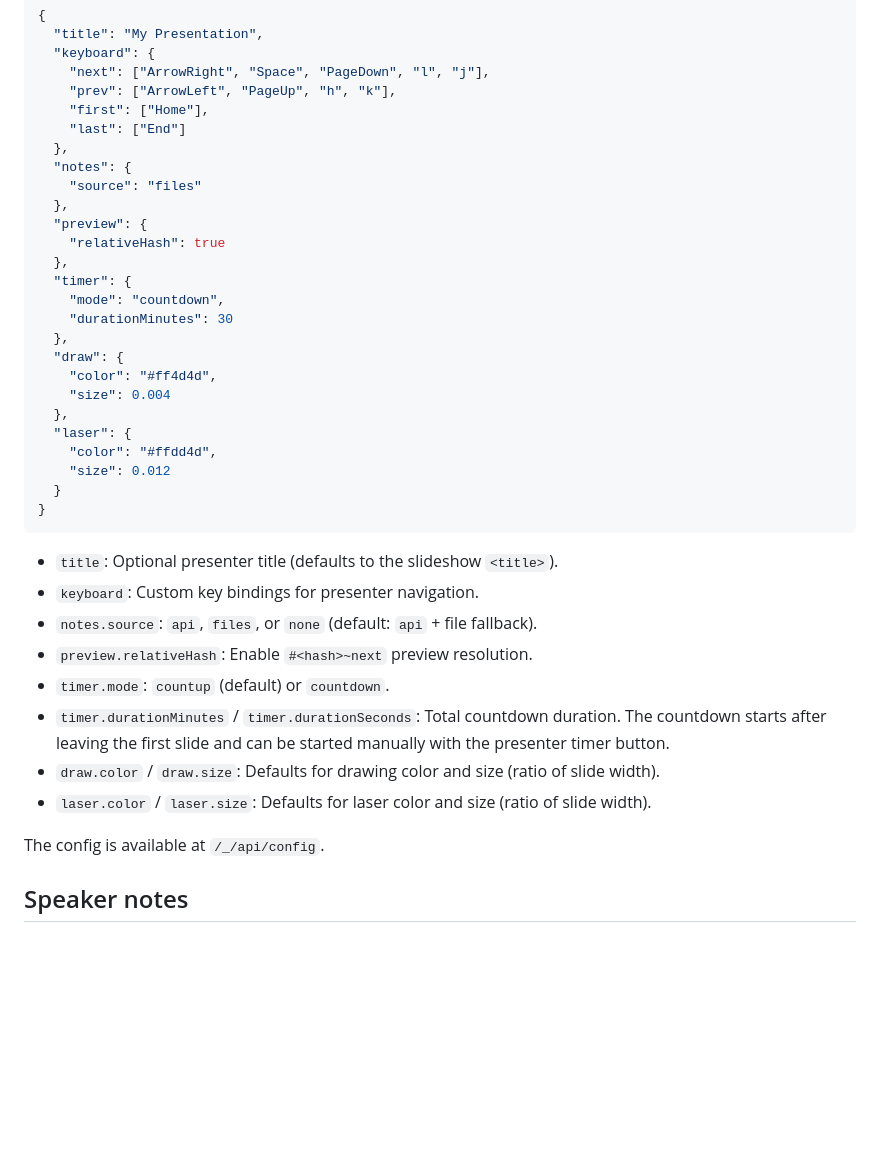
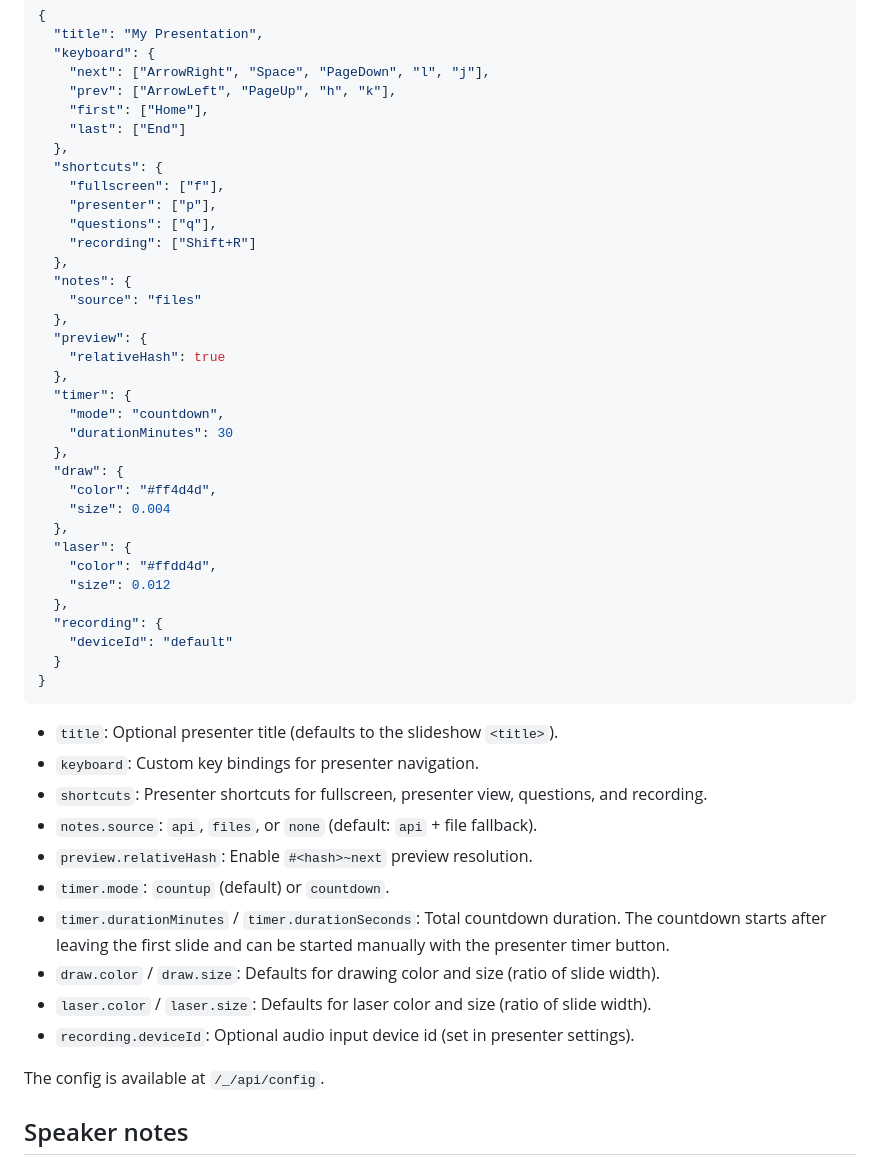
Before and after one commit to mitsuhiko/mini-presenter, a Markdown page: README.md, the part around the change printed below. GitHub-like rendering; blank space fills up the shorter version.

````diff
--- a/README.md
+++ b/README.md
@@ -117,6 +119,12 @@ Place an optional `presenter.json` next to your `index.html` to customize the pr
     "first": ["Home"],
     "last": ["End"]
   },
+  "shortcuts": {
+    "fullscreen": ["f"],
+    "presenter": ["p"],
+    "questions": ["q"],
+    "recording": ["Shift+R"]
+  },
   "notes": {
     "source": "files"
   },
@@ -134,12 +142,16 @@ Place an optional `presenter.json` next to your `index.html` to customize the pr
   "laser": {
     "color": "#ffdd4d",
     "size": 0.012
+  },
+  "recording": {
+    "deviceId": "default"
   }
 }
 ```
 
 - `title`: Optional presenter title (defaults to the slideshow `<title>`).
 - `keyboard`: Custom key bindings for presenter navigation.
+- `shortcuts`: Presenter shortcuts for fullscreen, presenter view, questions, and recording.
 - `notes.source`: `api`, `files`, or `none` (default: `api` + file fallback).
 - `preview.relativeHash`: Enable `#<hash>~next` preview resolution.
 - `timer.mode`: `countup` (default) or `countdown`.
@@ -148,6 +160,7 @@ Place an optional `presenter.json` next to your `index.html` to customize the pr
   with the presenter timer button.
 - `draw.color` / `draw.size`: Defaults for drawing color and size (ratio of slide width).
 - `laser.color` / `laser.size`: Defaults for laser color and size (ratio of slide width).
+- `recording.deviceId`: Optional audio input device id (set in presenter settings).
 
 The config is available at `/_/api/config`.
 
````
Also changed, not shown: other parts of README.md (+19 -0 lines), presenter.png.
